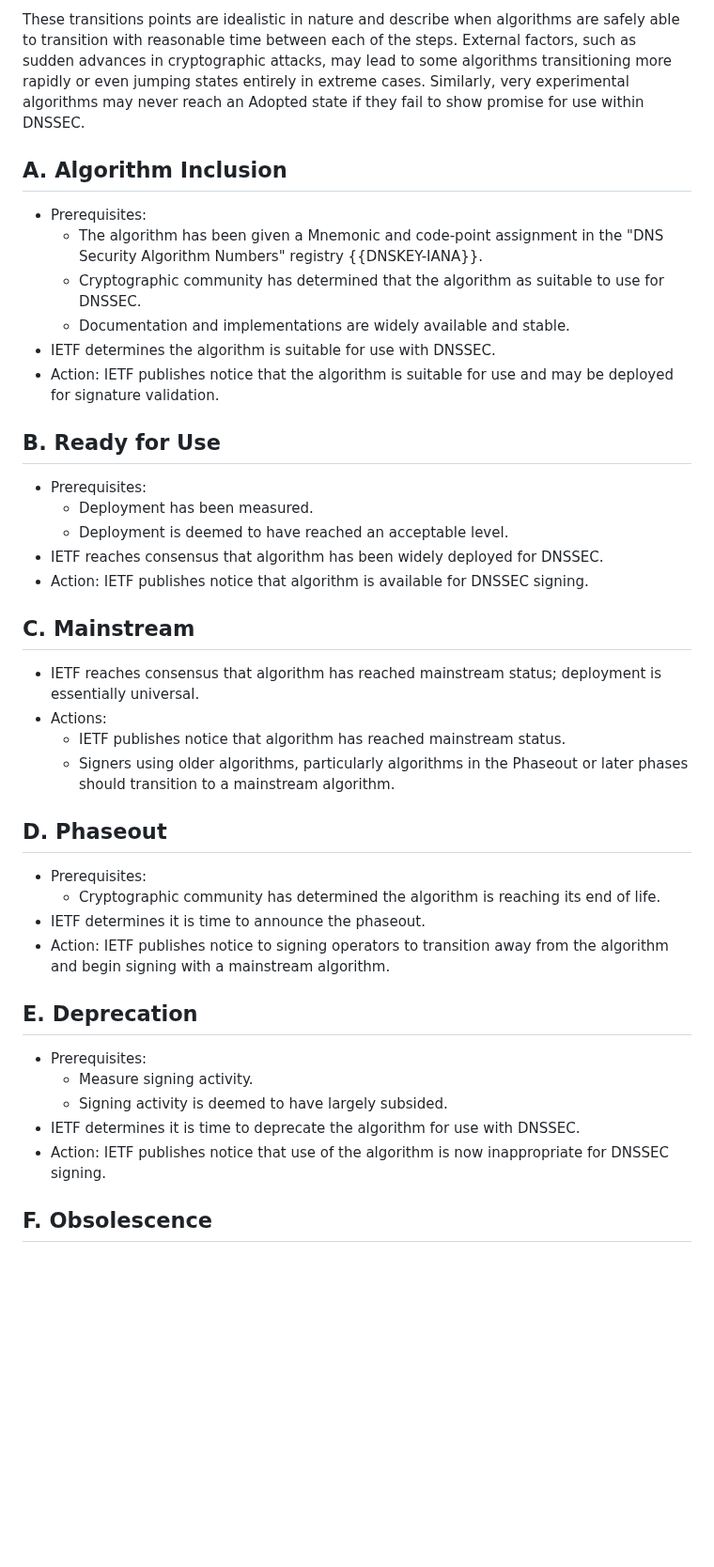
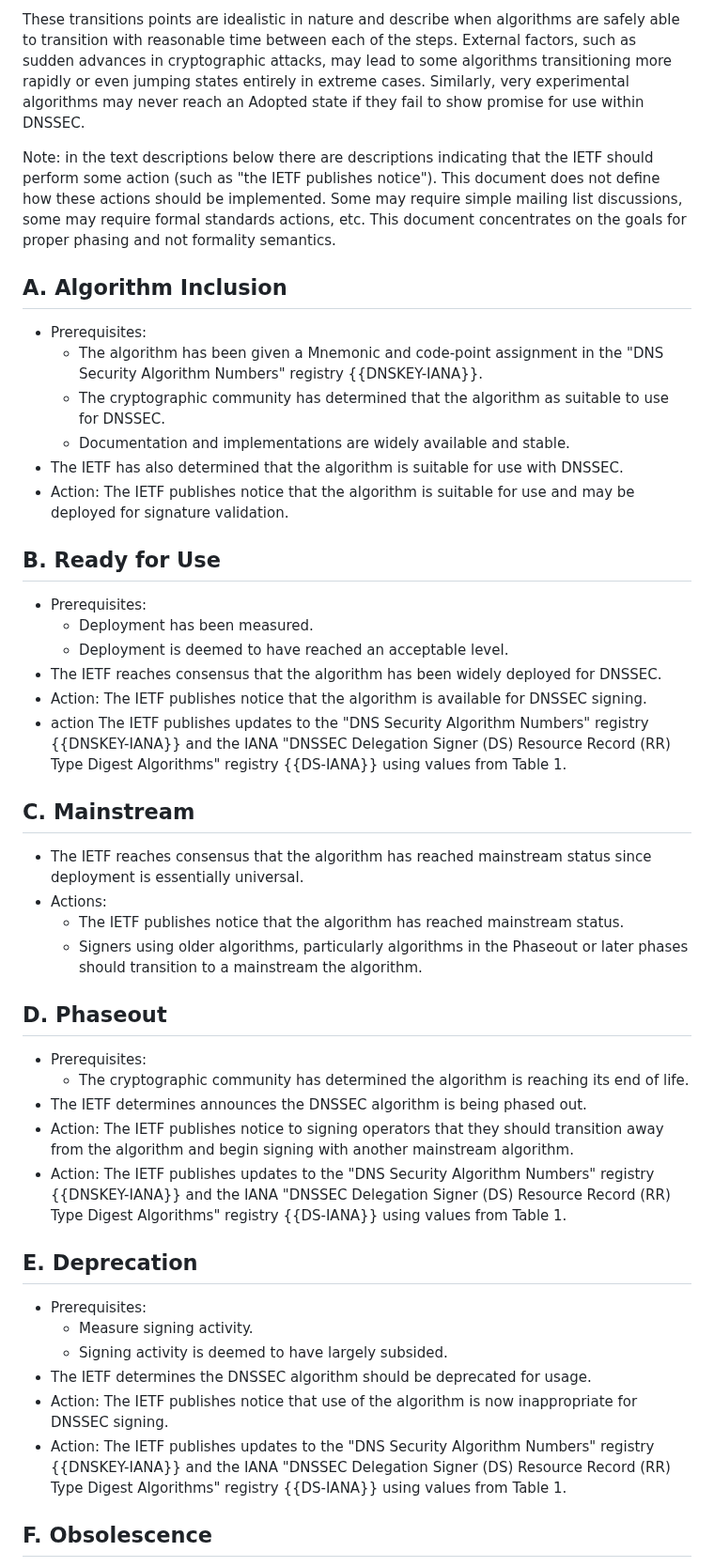
Before and after one commit to russhousley/draft-crocker-dnsop-dnssec-algorithm-lifecycle, a Markdown page: draft-crocker-dnsop-dnssec-algorithm-lifecycle.md, the part around one of its changes. Shown at 94% size. GitHub-like rendering; blank space fills up the shorter version.

Commit message:
rework transitions to be more descriptive

```diff
--- a/draft-crocker-dnsop-dnssec-algorithm-lifecycle.md
+++ b/draft-crocker-dnsop-dnssec-algorithm-lifecycle.md
@@ -130,44 +130,72 @@ rapidly or even jumping states entirely in extreme cases.  Similarly,
 very experimental algorithms may never reach an Adopted state if they
 fail to show promise for use within DNSSEC.
 
+Note: in the text descriptions below there are descriptions indicating
+that the IETF should perform some action (such as "the IETF publishes
+notice").  This document does not define how these actions should be
+implemented.  Some may require simple mailing list discussions, some
+may require formal standards actions, etc.  This document concentrates
+on the goals for proper phasing and not formality semantics.
+
 ## A. Algorithm Inclusion
 
  - Prerequisites:
-    * The algorithm has been given a Mnemonic and code-point assignment in the "DNS Security Algorithm Numbers" registry {{DNSKEY-IANA}}.
-    * Cryptographic community has determined that the algorithm as suitable to use for DNSSEC.
+    * The algorithm has been given a Mnemonic and code-point
+      assignment in the "DNS Security Algorithm Numbers" registry
+      {{DNSKEY-IANA}}.
+    * The cryptographic community has determined that the algorithm as
+      suitable to use for DNSSEC.
     * Documentation and implementations are widely available and stable.
- - IETF determines the algorithm is suitable for use with DNSSEC.
- - Action: IETF publishes notice that the algorithm is suitable for use and may be deployed for signature validation.
+ - The IETF has also determined that the algorithm is suitable for use with DNSSEC.
+ - Action: The IETF publishes notice that the algorithm is suitable
+   for use and may be deployed for signature validation.
 
 ## B. Ready for Use
 
  - Prerequisites:
     * Deployment has been measured.
     * Deployment is deemed to have reached an acceptable level.
- - IETF reaches consensus that algorithm has been widely deployed for DNSSEC.
- - Action: IETF publishes notice that algorithm is available for DNSSEC signing.
+ - The IETF reaches consensus that the algorithm has been widely deployed for DNSSEC.
+ - Action: The IETF publishes notice that the algorithm is available for
+   DNSSEC signing.
+ - action The IETF publishes updates to the "DNS Security Algorithm
+   Numbers" registry {{DNSKEY-IANA}} and the IANA "DNSSEC Delegation
+   Signer (DS) Resource Record (RR) Type Digest Algorithms" registry
+   {{DS-IANA}} using values from Table 1.
 
 ## C. Mainstream
 
- - IETF reaches consensus that algorithm has reached mainstream status; deployment is essentially universal.
+ - The IETF reaches consensus that the algorithm has reached mainstream
+   status since deployment is essentially universal.
  - Actions:
-    * IETF publishes notice that algorithm has reached mainstream status.
-    * Signers using older algorithms, particularly algorithms in the Phaseout or later phases should transition to a mainstream algorithm.
+    * The IETF publishes notice that the algorithm has reached mainstream status.
+    * Signers using older algorithms, particularly algorithms in the Phaseout or later phases should transition to a mainstream the algorithm.
 
 ## D. Phaseout
 
  - Prerequisites:
-    * Cryptographic community has determined the algorithm is reaching its end of life.
- - IETF determines it is time to announce the phaseout.
- - Action: IETF publishes notice to signing operators to transition away from the algorithm and begin signing with a mainstream algorithm.
+    * The cryptographic community has determined the algorithm is reaching its end of life.
+ - The IETF determines announces the DNSSEC algorithm is being phased out.
+ - Action: The IETF publishes notice to signing operators that they
+   should transition away from the algorithm and begin signing with
+   another mainstream algorithm.
+ - Action: The IETF publishes updates to the "DNS Security Algorithm
+   Numbers" registry {{DNSKEY-IANA}} and the IANA "DNSSEC Delegation
+   Signer (DS) Resource Record (RR) Type Digest Algorithms" registry
+   {{DS-IANA}} using values from Table 1.
 
 ## E. Deprecation
 
  - Prerequisites:
     * Measure signing activity.
     * Signing activity is deemed to have largely subsided.
- - IETF determines it is time to deprecate the algorithm for use with DNSSEC.
- - Action: IETF publishes notice that use of the algorithm is now inappropriate for DNSSEC signing.
+ - The IETF determines the DNSSEC algorithm should be deprecated for usage.
+ - Action: The IETF publishes notice that use of the algorithm is now
+   inappropriate for DNSSEC signing.
+ - Action: The IETF publishes updates to the "DNS Security Algorithm
+   Numbers" registry {{DNSKEY-IANA}} and the IANA "DNSSEC Delegation
+   Signer (DS) Resource Record (RR) Type Digest Algorithms" registry
+   {{DS-IANA}} using values from Table 1.
 
 ## F. Obsolescence
 
```
Also changed, not shown: other parts of draft-crocker-dnsop-dnssec-algorithm-lifecycle.md (+12 -4 lines).
